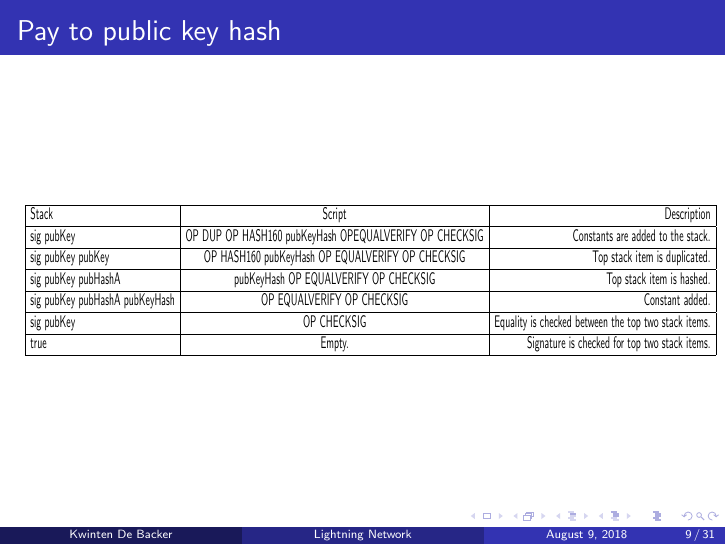
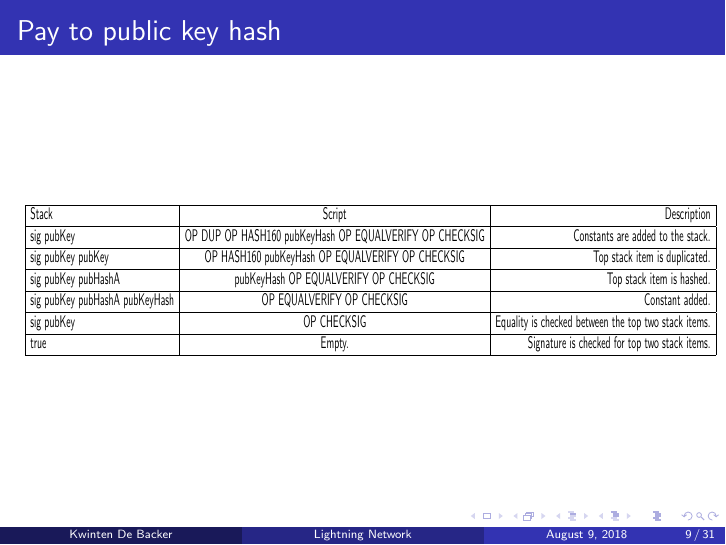
Before and after one commit to kiwiidb/bitcoin-presentation, LaTeX slides (presentation_1.tex): page 9 of 31. Compiled offline with pdfLaTeX.

Commit message:
fix missing space

```diff
--- a/presentation_1.tex
+++ b/presentation_1.tex
@@ -176,7 +176,7 @@ Bitcoin uses a \textit{Forth}-like scripting language to check if a transaction
   \begin{tabular}{| l | c | r |}
     \hline
 Stack&Script&Description \\ \hline
-sig pubKey &OP DUP OP HASH160 pubKeyHash OPEQUALVERIFY OP CHECKSIG &	Constants are added to the stack. \\ \hline
+sig pubKey &OP DUP OP HASH160 pubKeyHash OP EQUALVERIFY OP CHECKSIG &	Constants are added to the stack. \\ \hline
 sig pubKey pubKey &OP HASH160 pubKeyHash OP EQUALVERIFY OP CHECKSIG &	Top stack item is duplicated. \\ \hline
 sig pubKey pubHashA &pubKeyHash OP EQUALVERIFY
 OP CHECKSIG&Top stack item is hashed. \\ \hline
```
Also changed, not shown: presentation_1.pdf.
